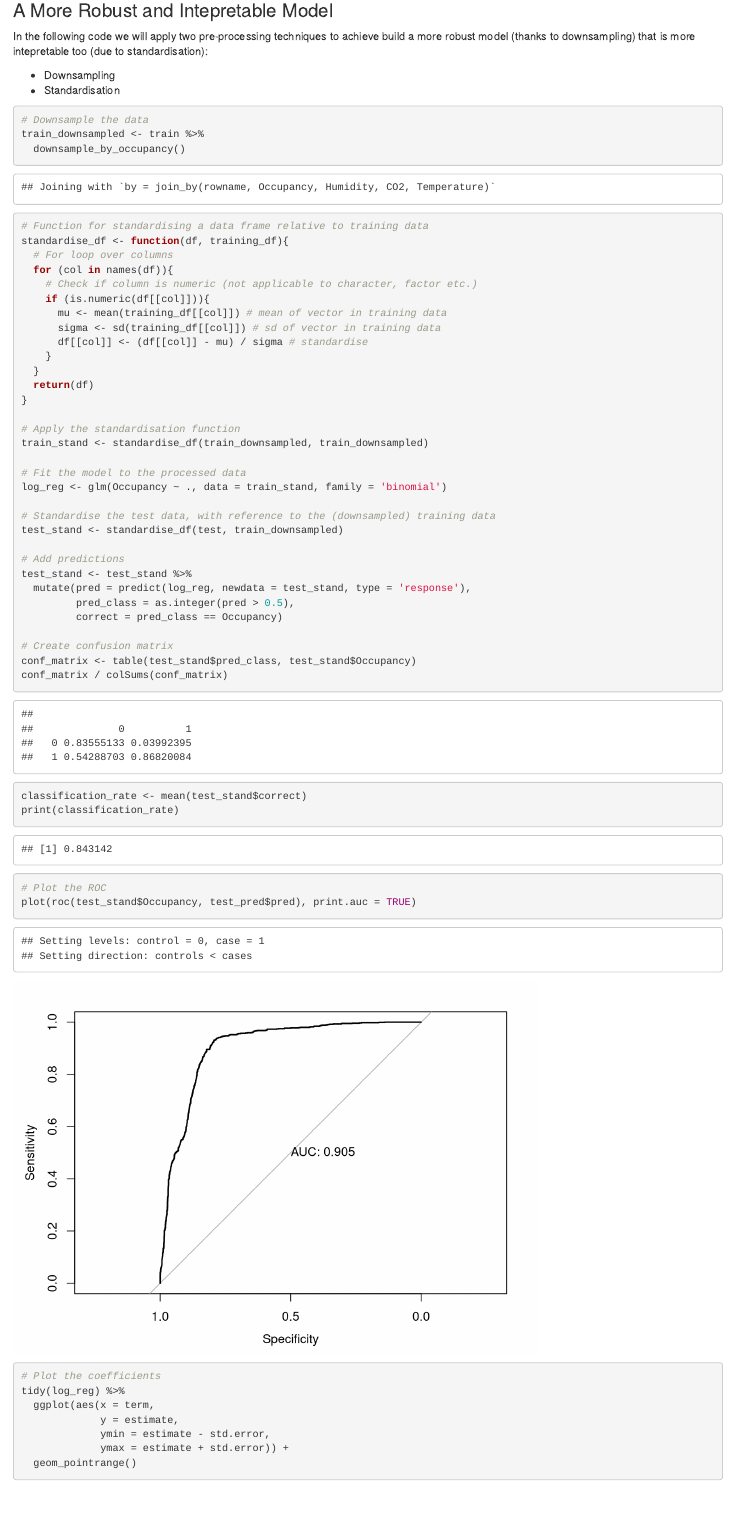
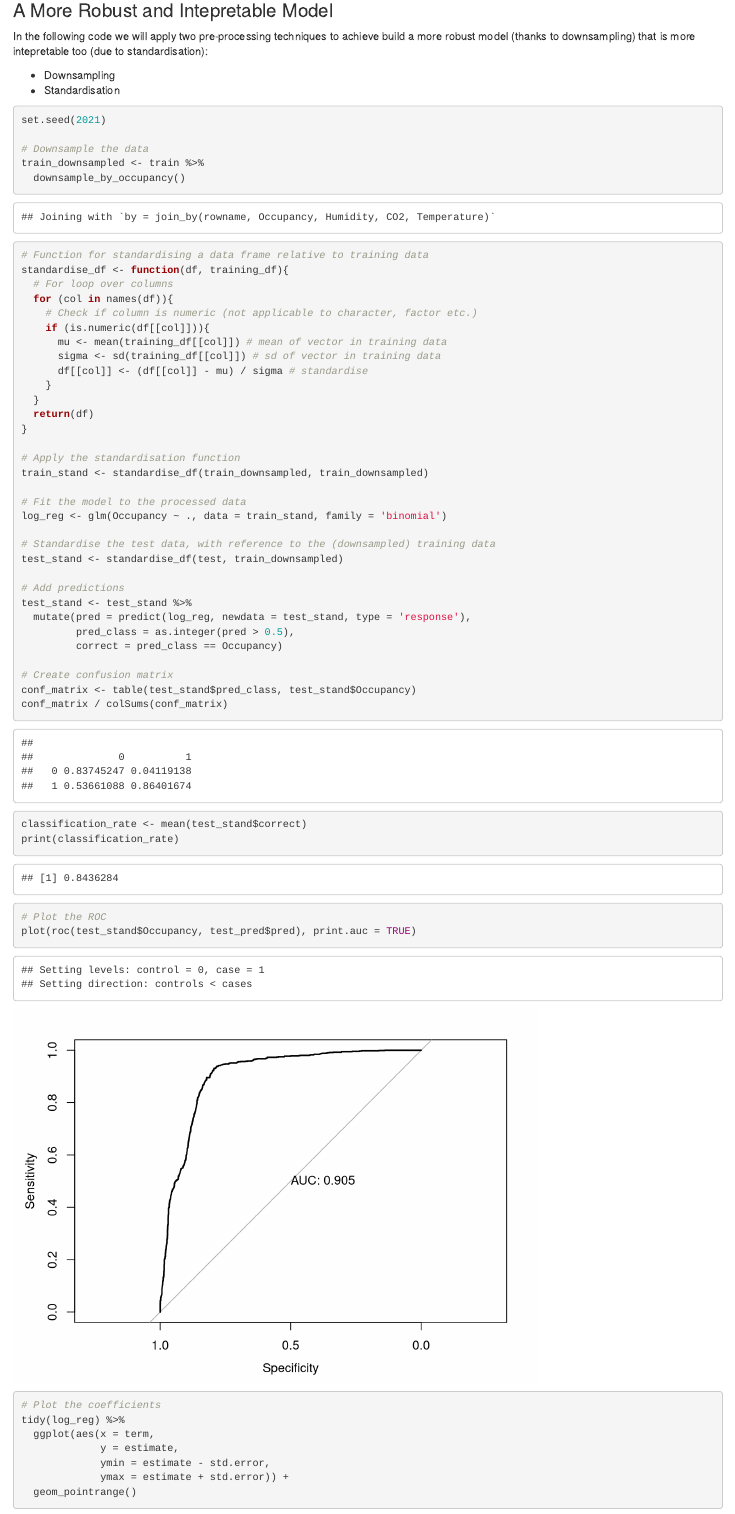
Before and after one commit to baobaoejiahao/BENV0091, an R Markdown document (lecture4/occupancy.Rmd): the page in a window 1100 px wide, from 6390 px down. Rendered offline with R 4.5, knitr and Pandoc, with nearby package versions.

Commit message:
Setting seed

````diff
--- a/lecture4/occupancy.Rmd
+++ b/lecture4/occupancy.Rmd
@@ -203,6 +203,8 @@ In the following code we will apply two pre-processing techniques to achieve bui
 - Standardisation
 
 ```{r}
+set.seed(2021)
+
 # Downsample the data
 train_downsampled <- train %>%
   downsample_by_occupancy()
````
